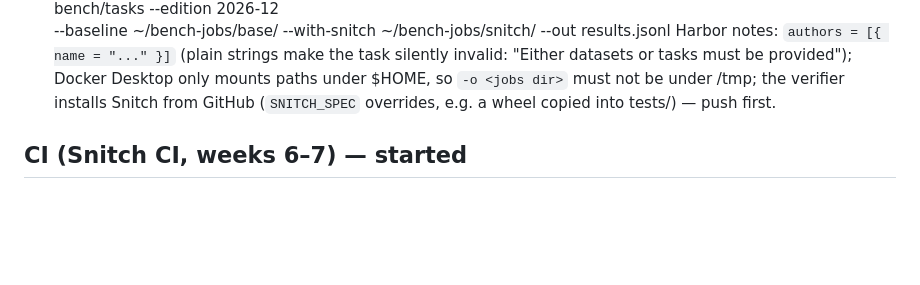
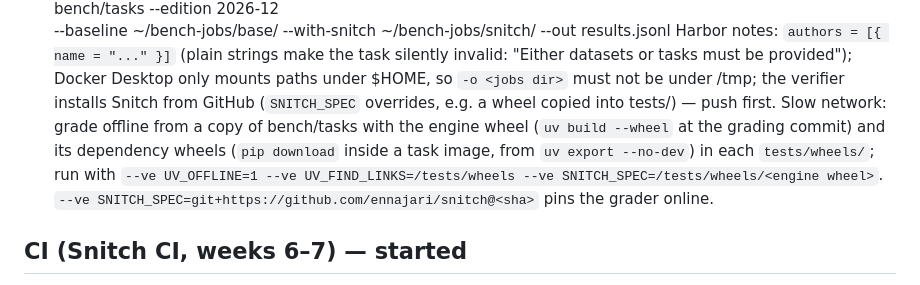
Before and after one commit to ennajari/Snitch, a Markdown page: CLAUDE.md, the part around the change. GitHub-like rendering; blank space fills up the shorter version.

Commit message:
docs: how to grade bench trials offline

```diff
--- a/CLAUDE.md
+++ b/CLAUDE.md
@@ -175,6 +175,11 @@ Harbor notes: `authors = [{ name = "..." }]` (plain strings make the task silent
 invalid: "Either datasets or tasks must be provided"); Docker Desktop only mounts paths
 under $HOME, so `-o <jobs dir>` must not be under /tmp; the verifier installs Snitch
 from GitHub (`SNITCH_SPEC` overrides, e.g. a wheel copied into tests/) — push first.
+Slow network: grade offline from a copy of bench/tasks with the engine wheel (`uv build
+--wheel` at the grading commit) and its dependency wheels (`pip download` inside a task
+image, from `uv export --no-dev`) in each `tests/wheels/`; run with `--ve UV_OFFLINE=1
+--ve UV_FIND_LINKS=/tests/wheels --ve SNITCH_SPEC=/tests/wheels/<engine wheel>`.
+`--ve SNITCH_SPEC=git+https://github.com/ennajari/snitch@<sha>` pins the grader online.
 
 ## CI (Snitch CI, weeks 6–7) — started
 - [x] `--sarif PATH` on diff / check / compare (engine/sarif.py, SARIF 2.1.0; severity
```
